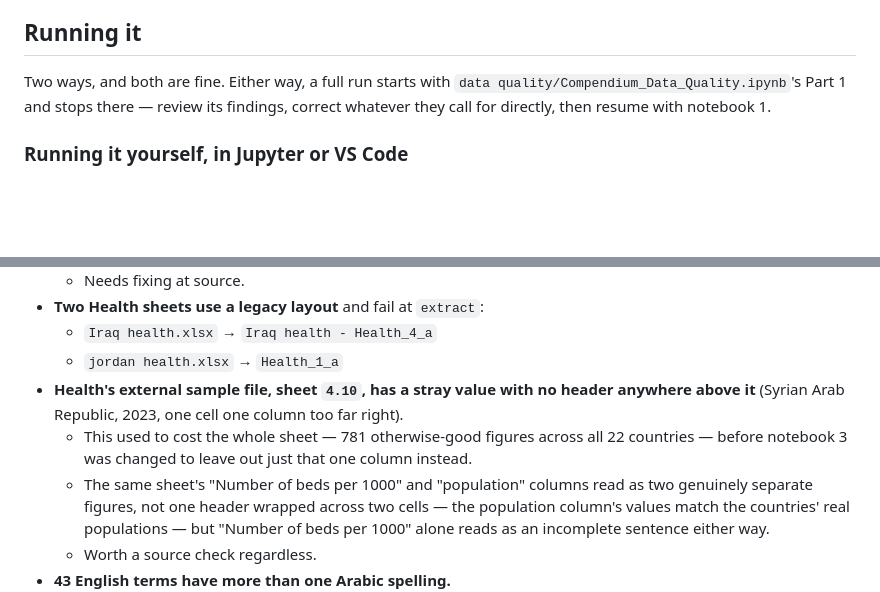
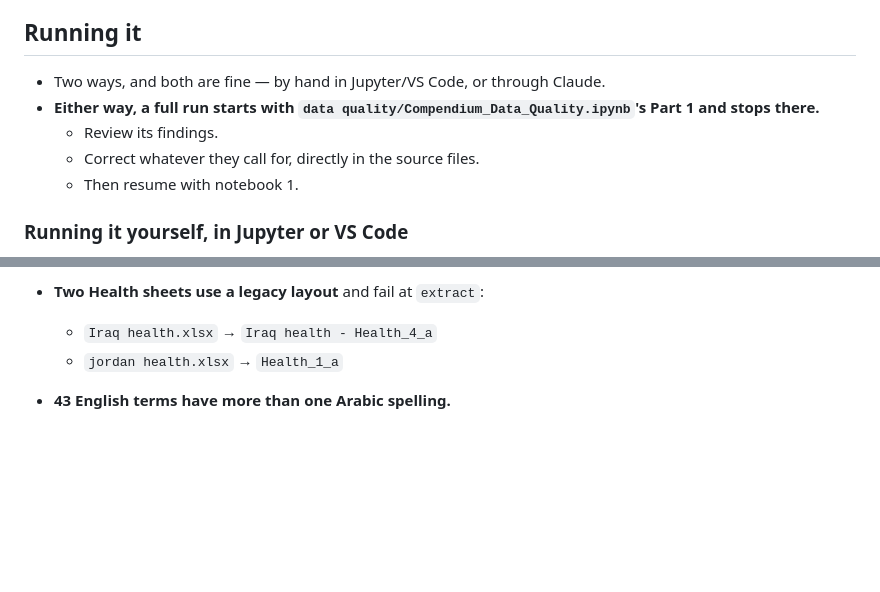
Before and after one commit to raffi1974/Arab-Compendium-V2, a Markdown page: codes/CLAUDE.md, 2 parts joined by grey strips. Rendered like a GitHub page; blank space fills up the shorter version.

```diff
--- a/codes/CLAUDE.md
+++ b/codes/CLAUDE.md
@@ -283,10 +283,12 @@
 
 ## Running it
 
-Two ways, and both are fine. Either way, a full run starts with
-`data quality/Compendium_Data_Quality.ipynb`'s Part 1 and stops there —
-review its findings, correct whatever they call for directly, then resume
-with notebook 1.
+- Two ways, and both are fine — by hand in Jupyter/VS Code, or through Claude.
+- **Either way, a full run starts with
+  `data quality/Compendium_Data_Quality.ipynb`'s Part 1 and stops there.**
+  - Review its findings.
+  - Correct whatever they call for, directly in the source files.
+  - Then resume with notebook 1.
 
 ### Running it yourself, in Jupyter or VS Code
 
@@ -622,18 +563,7 @@ COMPENDIUM ARAB SOCIETY - V2\
 - **Two Health sheets use a legacy layout** and fail at `extract`:
   - `Iraq health.xlsx` → `Iraq health - Health_4_a`
   - `jordan health.xlsx` → `Health_1_a`
-- **Health's external sample file, sheet `4.10`, has a stray value with no
-  header anywhere above it** (Syrian Arab Republic, 2023, one cell one
-  column too far right).
-  - This used to cost the whole sheet — 781 otherwise-good figures across
-    all 22 countries — before notebook 3 was changed to leave out just that
-    one column instead.
-  - The same sheet's "Number of beds per 1000" and "population" columns
-    read as two genuinely separate figures, not one header wrapped across
-    two cells — the population column's values match the countries' real
-    populations — but "Number of beds per 1000" alone reads as an
-    incomplete sentence either way.
-  - Worth a source check regardless.
+
 - **43 English terms have more than one Arabic spelling.**
   - Harmless now that nothing is back-translated — the dictionary is only
     ever read Arabic → English, and several Arabic spellings mapping to one
```
Also changed, not shown: other parts of codes/CLAUDE.md (+4 -65 lines), codes/charts_design.md (+286 -259 lines).
